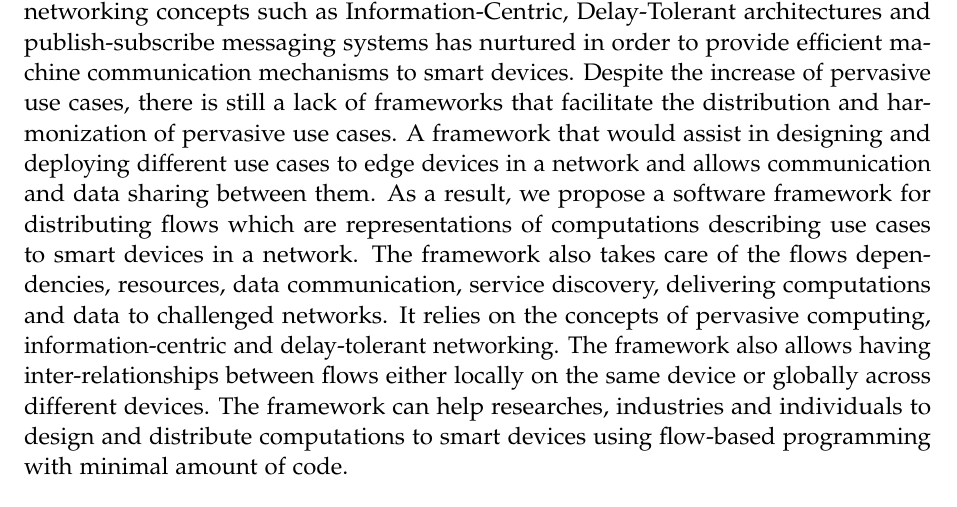
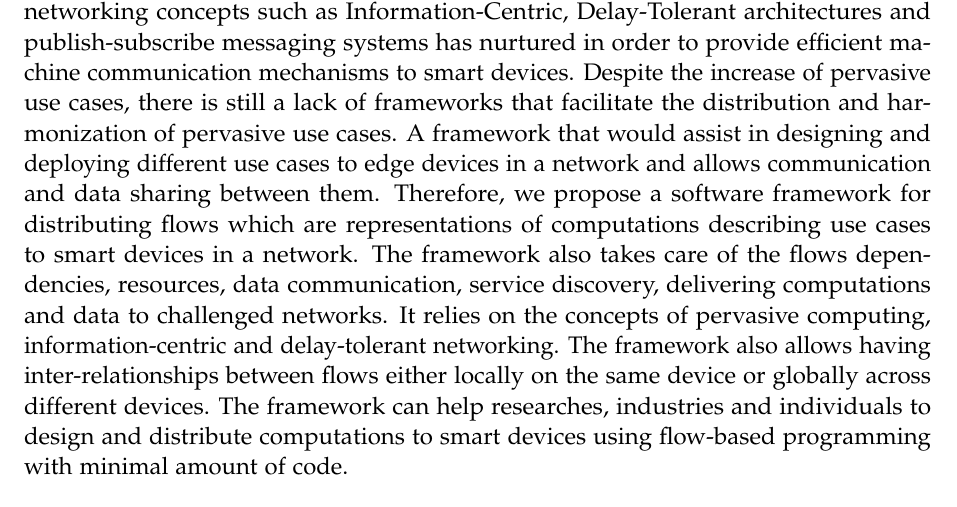
Before and after one commit to SalehAly/master-thesis, a LaTeX thesis (writing/latex-thesis/main.tex, which reads writing/latex-thesis/pages/abstract.tex): part of page 5 of 93, cut so that both start at the same text. Compiled offline with pdfLaTeX.

Commit message:
fix(writing): proofreading fixes

```diff
--- a/writing/latex-thesis/pages/abstract.tex
+++ b/writing/latex-thesis/pages/abstract.tex
@@ -1,3 +1,3 @@
 \chapter{\abstractname}
 In recent years, research and development in Internet of Things, pervasive computing and machine-to-machine communication have been trending in the computer science field alongside the evolution of wireless sensor networks and single board computers.
-This has  motivated researchers and developers to harness the power of combining intelligent agents capable of acting on their own with small computer devices, in order to enhance the  life quality of human beings, preserve the environment, improve the manufacturing  process and provide better health care. As a result, the usage of networking concepts such as Information-Centric, Delay-Tolerant architectures and publish-subscribe messaging systems has nurtured in order to provide efficient machine communication mechanisms to smart devices. Despite the increase of pervasive use cases, there is still a lack of frameworks that facilitate the distribution and harmonization of pervasive use cases. A framework that would assist in designing and deploying different use cases to edge devices in a network and allows communication and data sharing between them.  As a result, we propose a software framework for distributing flows which are representations of computations describing use cases to smart devices in a network. The framework also takes care of the flows dependencies, resources, data communication, service discovery, delivering computations and data to challenged networks. It relies on the concepts of pervasive computing, information-centric and delay-tolerant networking. The framework also allows having inter-relationships between flows either locally on the same device or globally across different devices. The framework can help researches, industries and individuals to design and distribute computations to smart devices using flow-based programming with minimal amount of code.
+This has  motivated researchers and developers to harness the power of combining intelligent agents capable of acting on their own with small computer devices, in order to enhance the  life quality of human beings, preserve the environment, improve the manufacturing  process and provide better health care. As a result, the usage of networking concepts such as Information-Centric, Delay-Tolerant architectures and publish-subscribe messaging systems has nurtured in order to provide efficient machine communication mechanisms to smart devices. Despite the increase of pervasive use cases, there is still a lack of frameworks that facilitate the distribution and harmonization of pervasive use cases. A framework that would assist in designing and deploying different use cases to edge devices in a network and allows communication and data sharing between them.  Therefore, we propose a software framework for distributing flows which are representations of computations describing use cases to smart devices in a network. The framework also takes care of the flows dependencies, resources, data communication, service discovery, delivering computations and data to challenged networks. It relies on the concepts of pervasive computing, information-centric and delay-tolerant networking. The framework also allows having inter-relationships between flows either locally on the same device or globally across different devices. The framework can help researches, industries and individuals to design and distribute computations to smart devices using flow-based programming with minimal amount of code.
```
